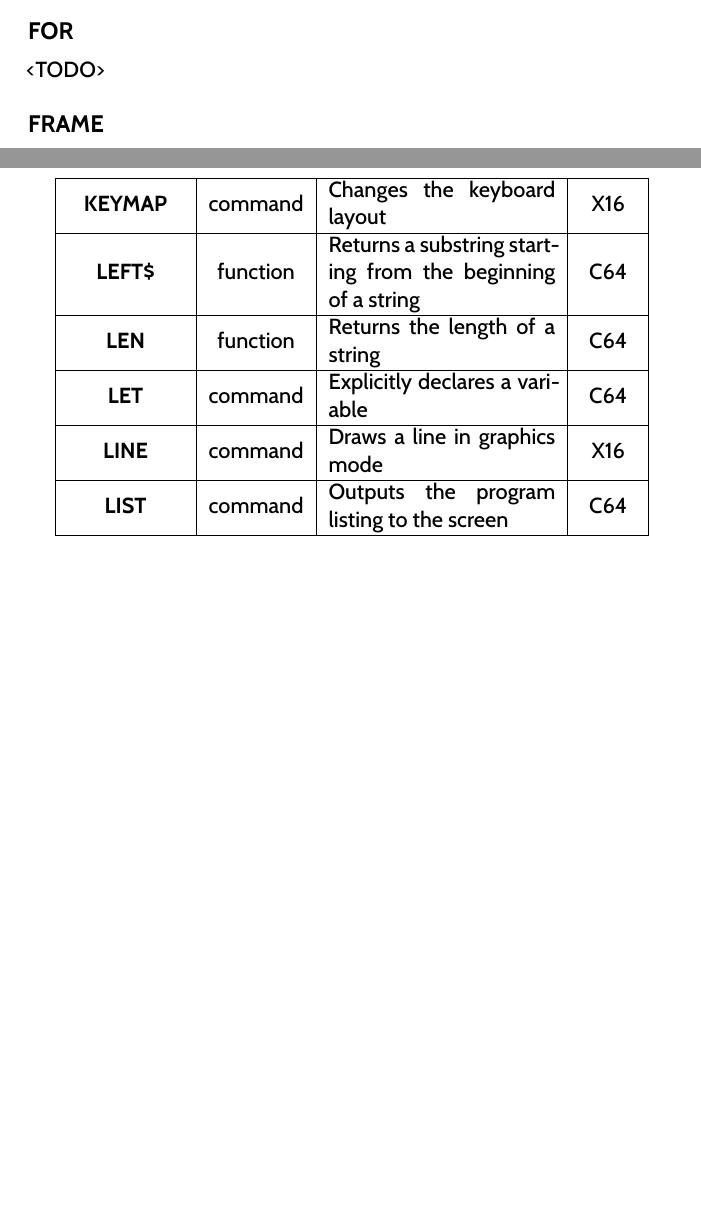
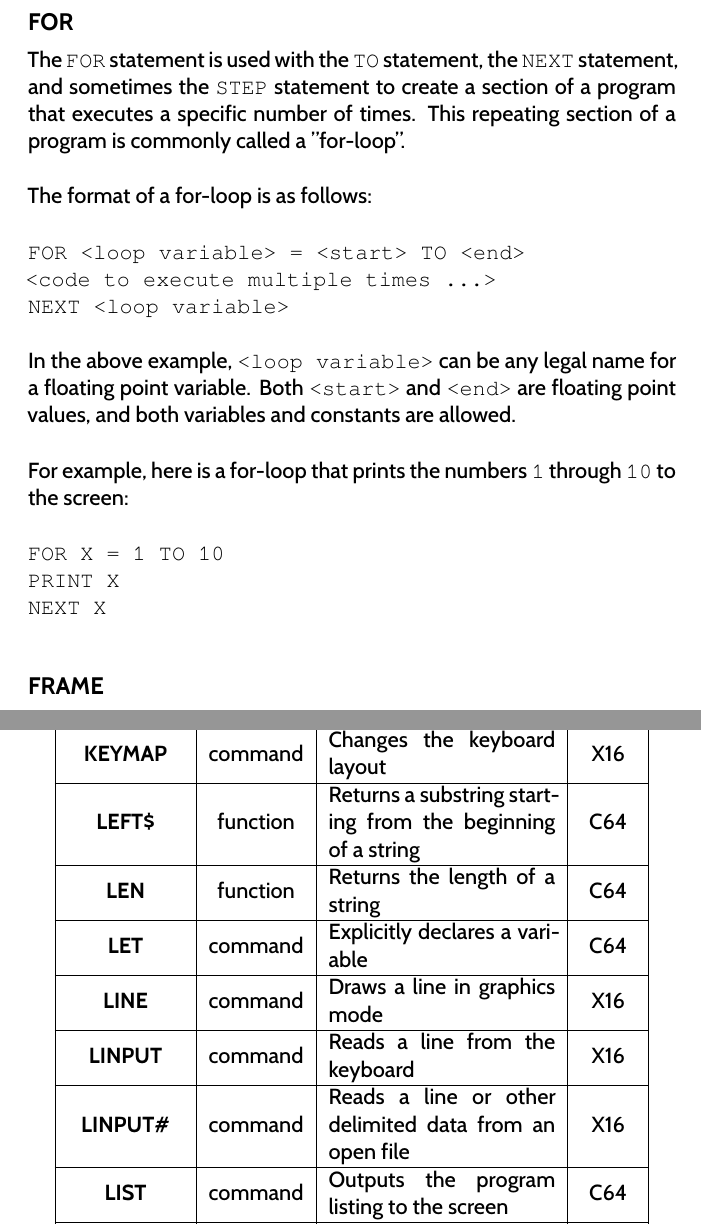
Before and after one commit to X16Community/x16-user-guide, a LaTeX thesis (manual.tex, which reads appendix/basic_commands.tex, appendix/basic_table.tex): two parts of pages 70 and 80 of 109 before the commit and two parts of pages 71 and 82 of 111 after it, joined at a grey line, cut so that both start at the same text, the shorter picture padded with empty space. Compiled offline with XeLaTeX.

```diff
--- a/appendix/basic_commands.tex
+++ b/appendix/basic_commands.tex
@@ -1286,7 +1312,31 @@
 
 \subsection{FOR}
 
-<TODO>
+The {\ttfamily FOR} statement is used with the {\ttfamily TO} statement, the
+{\ttfamily NEXT} statement, and sometimes the {\ttfamily STEP} statement to
+create a section of a program that executes a specific number of times.  This
+repeating section of a program is commonly called a "for-loop".\\
+
+The format of a for-loop is as follows:\\
+
+\codeblock{
+	FOR <loop variable> = <start> TO <end>\\
+	<code to execute multiple times ...>\\
+	NEXT <loop variable>\\
+}
+
+In the above example, {\ttfamily <loop variable>} can be any legal name for a
+floating point variable.  Both {\ttfamily <start>} and {\ttfamily <end>} are
+floating point values, and both variables and constants are allowed.\\
+
+For example, here is a for-loop that prints the numbers {\ttfamily 1} through
+{\ttfamily 10} to the screen:\\
+
+\codeblock{
+	FOR X = 1 TO 10\\
+	PRINT X\\
+	NEXT X\\
+}
 
 \subsection{FRAME}
 
--- a/appendix/basic_table.tex
+++ b/appendix/basic_table.tex
@@ -58,6 +59,8 @@
 	{\bfseries LEN} & function & Returns the length of a string & C64 \\ \hline
 	{\bfseries LET} & command & Explicitly declares a variable & C64 \\ \hline
 	{\bfseries LINE} & command & Draws a line in graphics mode & X16 \\ \hline
+	{\bfseries LINPUT} & command & Reads a line from the keyboard & X16 \\ \hline
+	{\bfseries LINPUT\#} & command & Reads a line or other delimited data from an open file & X16 \\ \hline
 	{\bfseries LIST} & command & Outputs the program listing to the screen & C64 \\ \hline
 	{\bfseries LOAD} & command & Loads a program from disk into memory & C64 \\ \hline
 	{\bfseries LOCATE} & command & Moves the text cursor to new location & X16 \\ \hline
```
Also changed, not shown: appendix/basic_commands.tex (26 more changed lines), appendix/basic_table.tex (3 more changed lines).
